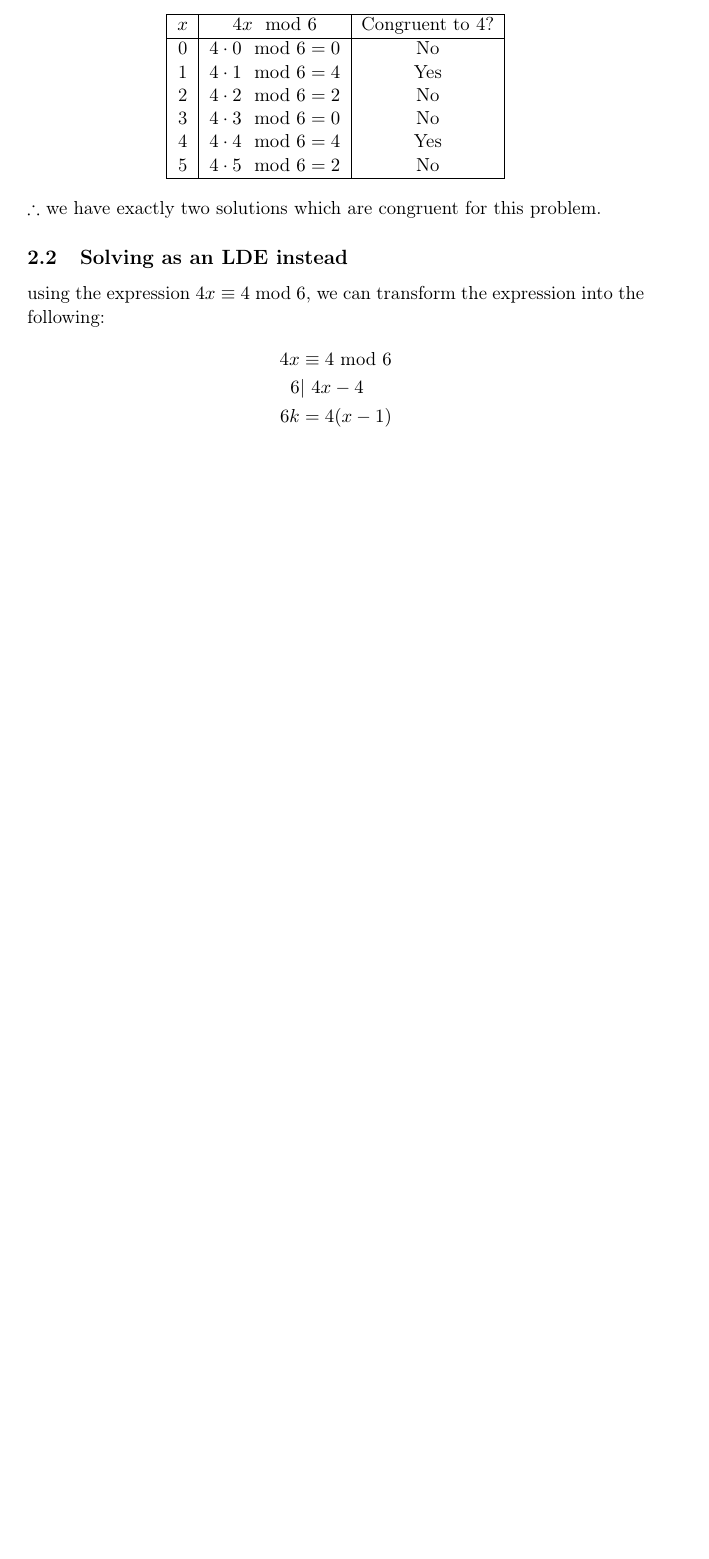
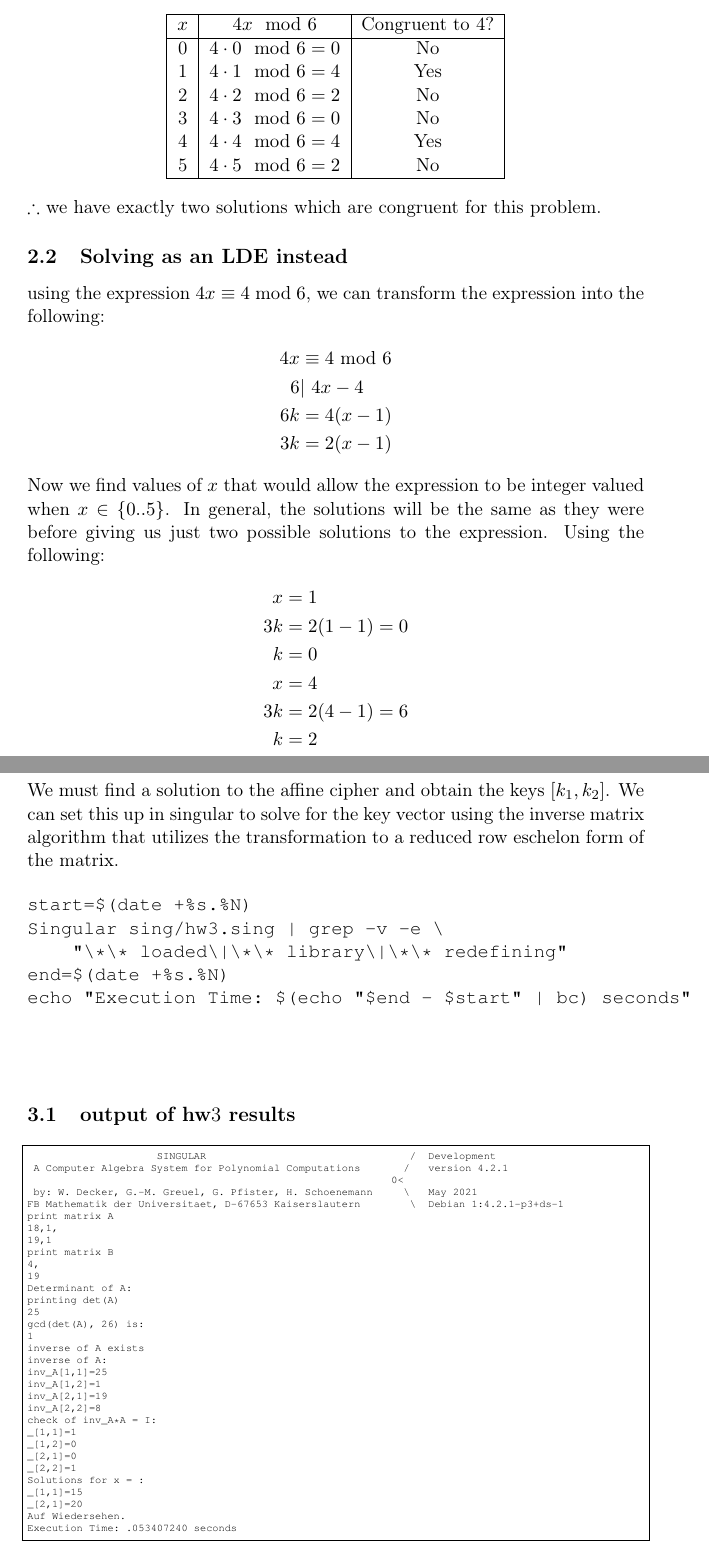
Before and after one commit to Mgomez-01/hw_crypto, a LaTeX problem sheet (hw1/hw1.tex): part of page 5 of 5 before the commit and two parts of pages 6 and 7 of 7 after it, the two joined at a grey line, cut so that both start at the same text, the shorter picture padded with empty space. The pictures show the PDF file hw1/hw1.pdf that the author committed with the source.

Commit message:
updating hw1 files

```diff
--- a/hw1/hw1.tex
+++ b/hw1/hw1.tex
@@ -241,10 +244,16 @@ Solving this is easiest with a table of the results we would get by plugging in
 \(\therefore\) we have exactly two solutions which are congruent for this problem.
 
 \subsection{Solving as an LDE instead}
-\label{sec:org7702bd0}
+\label{sec:org1d80056}
 using the expression \(4x \equiv 4\ \text{mod}\ 6\), we can transform the expression into the following:
 \begin{align*}
 4x &\equiv 4\ \text{mod}\ 6\\
 6 &|\ 4x - 4\\
-6k &= 4(x - 1)
+6k &= 4(x - 1)\\
+3k &= 2(x - 1)
 \end{align*}
+Now we find values of $x$ that would allow the expression to be integer valued when $x \in \{0..5\}$. In general, the solutions will be the same as they were before giving us just two possible solutions to the expression. Using the following:
+\begin{align*}
+ x &= 1\\
+ 3k &= 2(1 - 1) = 0\\
+ k &= 0 \\
@@ -251 +263,55 @@ using the expression \(4x \equiv 4\ \text{mod}\ 6\), we can transform the expres
+\end{align*}
+
+\section{Problem 3}
+\label{sec:org7d156fd}
+We must find a solution to the affine cipher and obtain the keys \([k_1, k_2]\). We can set this up in singular to solve for the key vector using the inverse matrix algorithm that utilizes the transformation to a reduced row eschelon form of the matrix.
+
+
+
+\begin{verbatim}
+start=$(date +%s.%N)
+Singular sing/hw3.sing | grep -v -e \
+	    "\*\* loaded\|\*\* library\|\*\* redefining"
+end=$(date +%s.%N)
+echo "Execution Time: $(echo "$end - $start" | bc) seconds"
+\end{verbatim}
+
+
+\[
+\subsection{output of hw$3$ results}
+\begin{lstlisting}[language=Singular]
+                     SINGULAR                                 /  Development
+ A Computer Algebra System for Polynomial Computations       /   version 4.2.1
+                                                           0<
+ by: W. Decker, G.-M. Greuel, G. Pfister, H. Schoenemann     \   May 2021
+FB Mathematik der Universitaet, D-67653 Kaiserslautern        \  Debian 1:4.2.1-p3+ds-1
+print matrix A
+18,1,
+19,1
+print matrix B
+4,
+19
+Determinant of A:
+printing det(A)
+25
+gcd(det(A), 26) is:
+1
+inverse of A exists
+inverse of A:
+inv_A[1,1]=25
+inv_A[1,2]=1
+inv_A[2,1]=19
+inv_A[2,2]=8
+check of inv_A*A = I:
+_[1,1]=1
+_[1,2]=0
+_[2,1]=0
+_[2,2]=1
+Solutions for x = :
+_[1,1]=15
+_[2,1]=20
+Auf Wiedersehen.
+Execution Time: .053407240 seconds
+\end{lstlisting}
+\]
 \end{document}
```
Also changed, not shown: hw1/hw1.pdf, hw1/hw1.tex (30 more changed lines), 5 other files.
